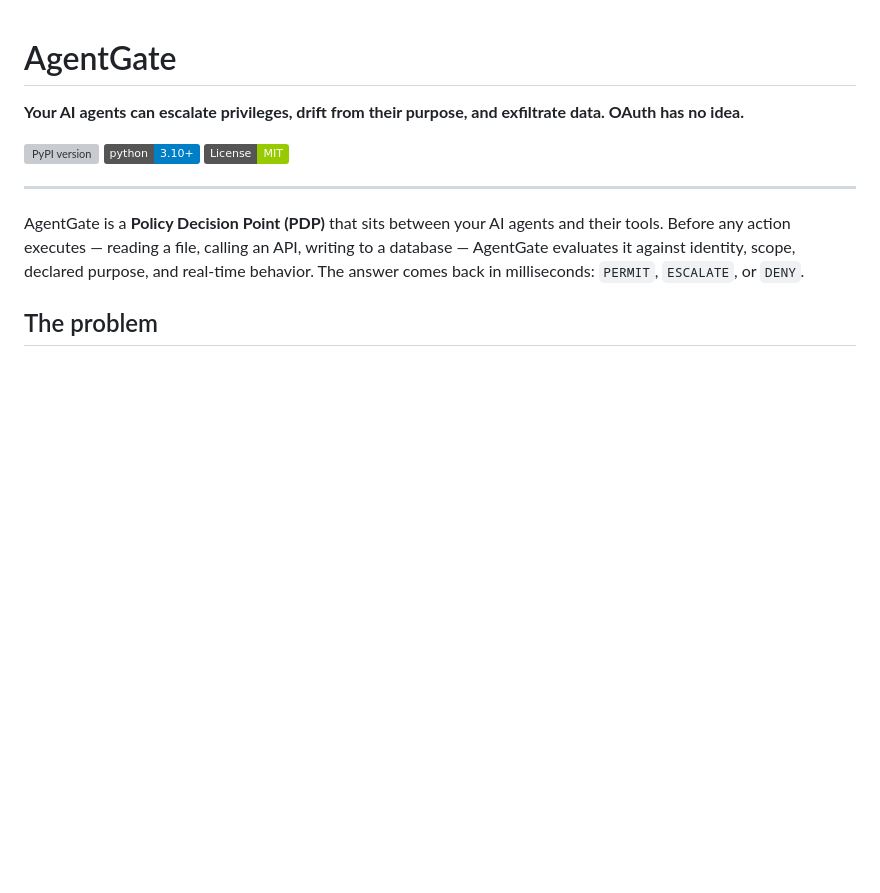
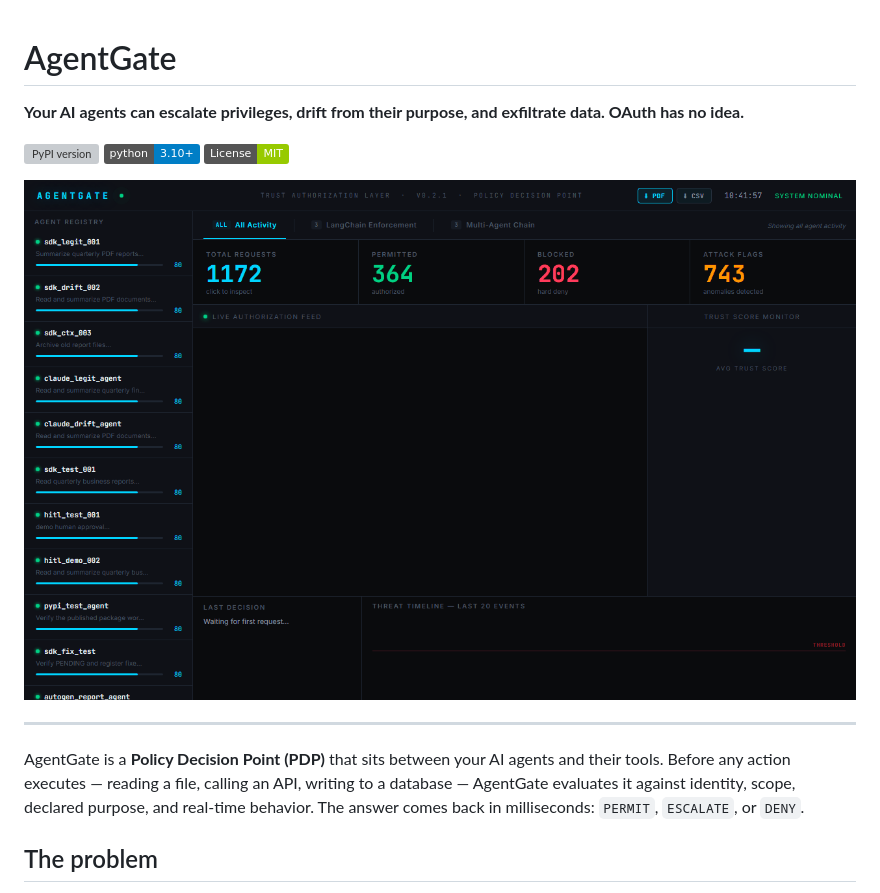
Before and after one commit to ElamOlame31/agentgate, a Markdown page: README.md, the part around the change. GitHub-like rendering; pictures changed too: demo_agentgate.gif (added); badges without logos; blank space fills up the shorter version; grey boxes are pictures that could not be loaded.

Commit message:
docs: add live demo GIF to README
Shows the dashboard catching a salary.xlsx delete attempt in real time —
trust score 52/100, PURPOSE dimension 3.44/100, DENY. Also shows
velocity burst exfiltration detection and the LangChain enforcement tab.

Co-Authored-By: Claude Sonnet 4.6 <noreply@anthropic.com>

```diff
--- a/README.md
+++ b/README.md
@@ -5,6 +5,8 @@
 [![PyPI version](https://img.shields.io/pypi/v/agentgate-pdp.svg)](https://pypi.org/project/agentgate-pdp/)
 [![Python 3.10+](https://img.shields.io/badge/python-3.10+-blue.svg)](https://www.python.org/)
 [![License: MIT](https://img.shields.io/badge/License-MIT-green.svg)](LICENSE)
+
+![AgentGate live demo — trust scoring catches a salary.xlsx delete attempt in real time](demo_agentgate.gif)
 
 ---
 
```
